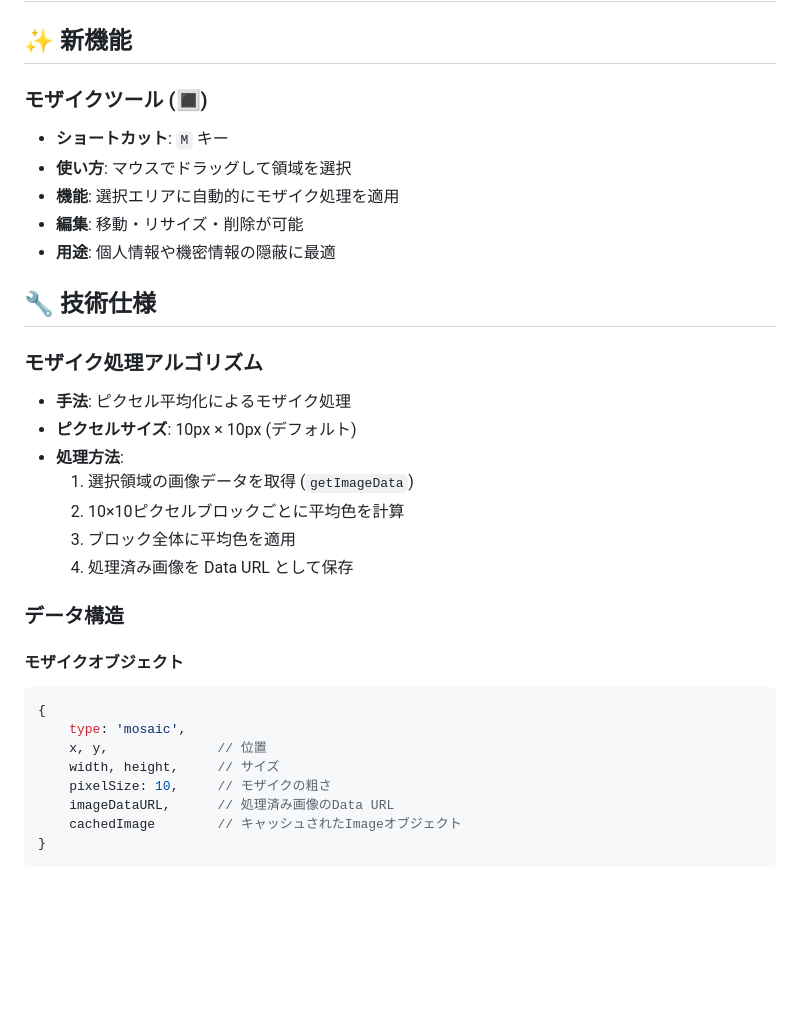
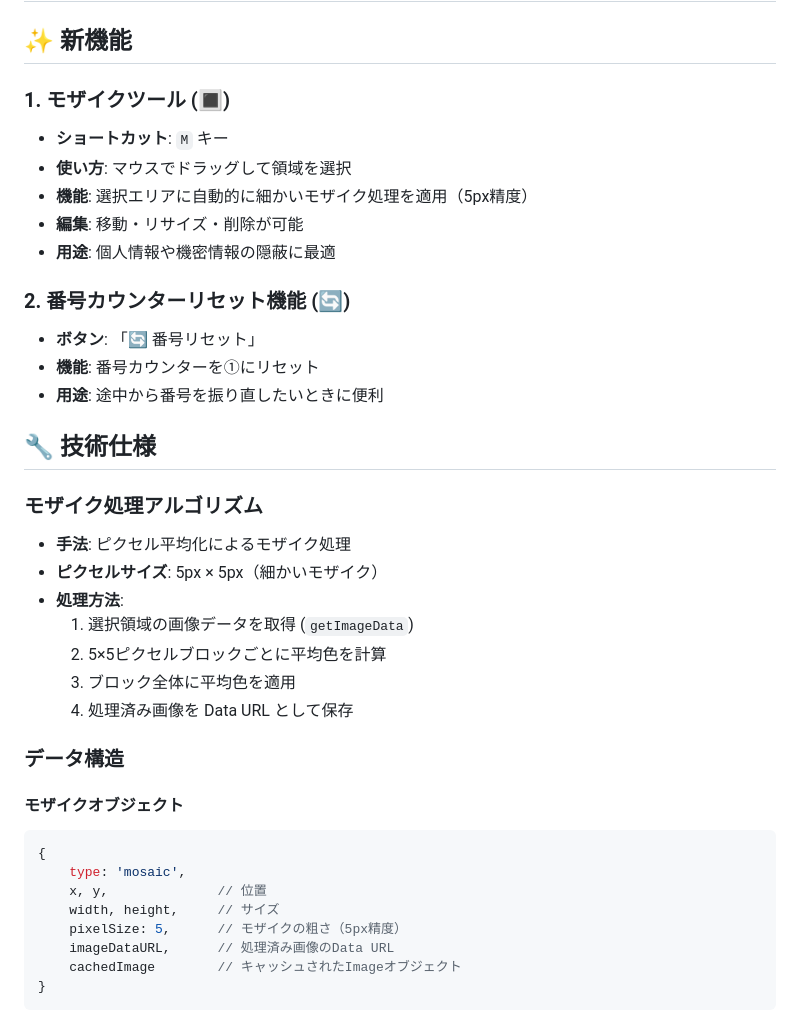
Before and after one commit to realizechair/Screenshot, a Markdown page: CHANGELOG_v4.md, the part around the change. Drawn GitHub-style; blank space fills up the shorter version.

```diff
--- a/CHANGELOG_v4.md
+++ b/CHANGELOG_v4.md
@@ -4,21 +4,26 @@
 
 ## ✨ 新機能
 
-### モザイクツール (🔳)
+### 1. モザイクツール (🔳)
 - **ショートカット**: `M` キー
 - **使い方**: マウスでドラッグして領域を選択
-- **機能**: 選択エリアに自動的にモザイク処理を適用
+- **機能**: 選択エリアに自動的に細かいモザイク処理を適用（5px精度）
 - **編集**: 移動・リサイズ・削除が可能
 - **用途**: 個人情報や機密情報の隠蔽に最適
+
+### 2. 番号カウンターリセット機能 (🔄)
+- **ボタン**: 「🔄 番号リセット」
+- **機能**: 番号カウンターを①にリセット
+- **用途**: 途中から番号を振り直したいときに便利
 
 ## 🔧 技術仕様
 
 ### モザイク処理アルゴリズム
 - **手法**: ピクセル平均化によるモザイク処理
-- **ピクセルサイズ**: 10px × 10px (デフォルト)
+- **ピクセルサイズ**: 5px × 5px（細かいモザイク）
 - **処理方法**:
   1. 選択領域の画像データを取得 (`getImageData`)
-  2. 10×10ピクセルブロックごとに平均色を計算
+  2. 5×5ピクセルブロックごとに平均色を計算
   3. ブロック全体に平均色を適用
   4. 処理済み画像を Data URL として保存
 
@@ -30,7 +35,7 @@
     type: 'mosaic',
     x, y,              // 位置
     width, height,     // サイズ
-    pixelSize: 10,     // モザイクの粗さ
+    pixelSize: 5,      // モザイクの粗さ（5px精度）
     imageDataURL,      // 処理済み画像のData URL
     cachedImage        // キャッシュされたImageオブジェクト
 }
```
Also changed, not shown: README.md (+2 -1 lines).
